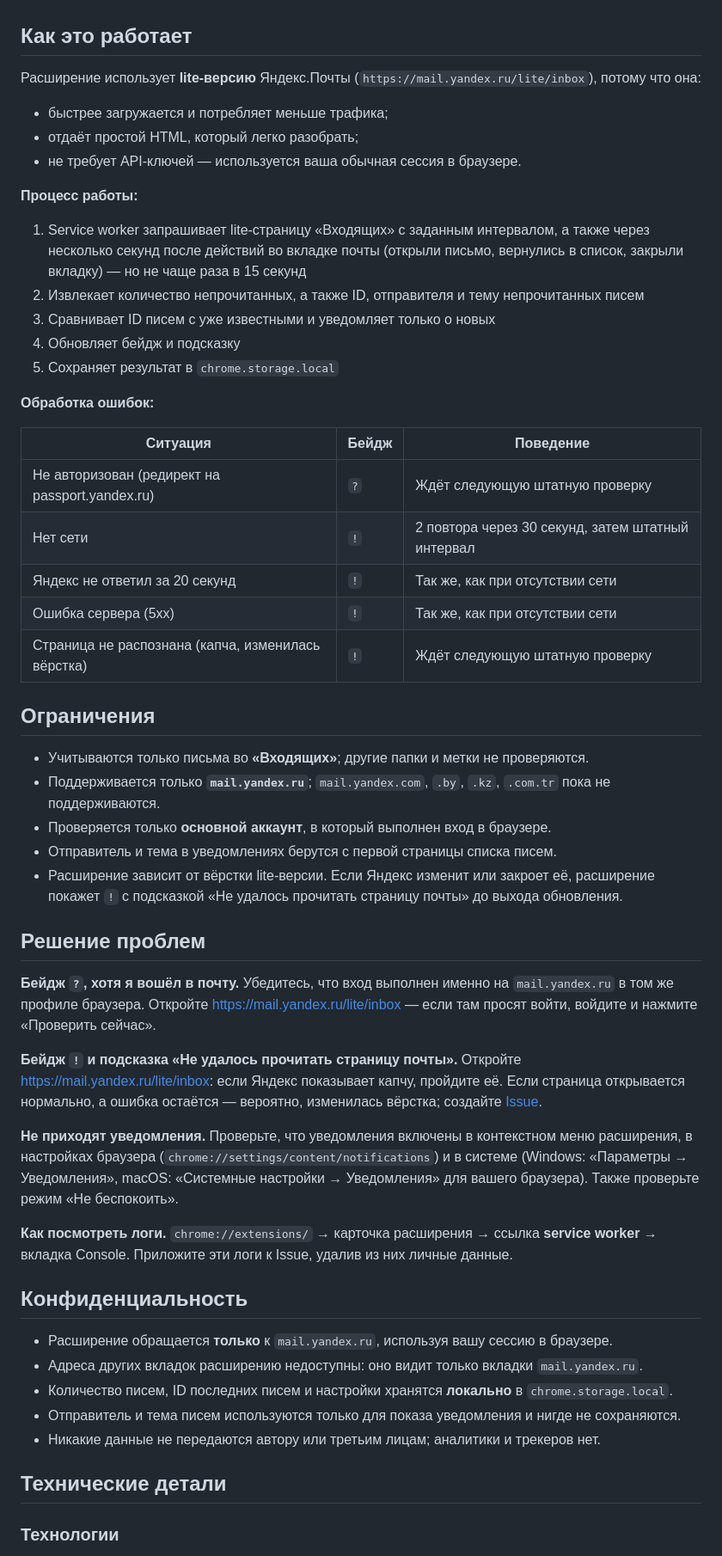
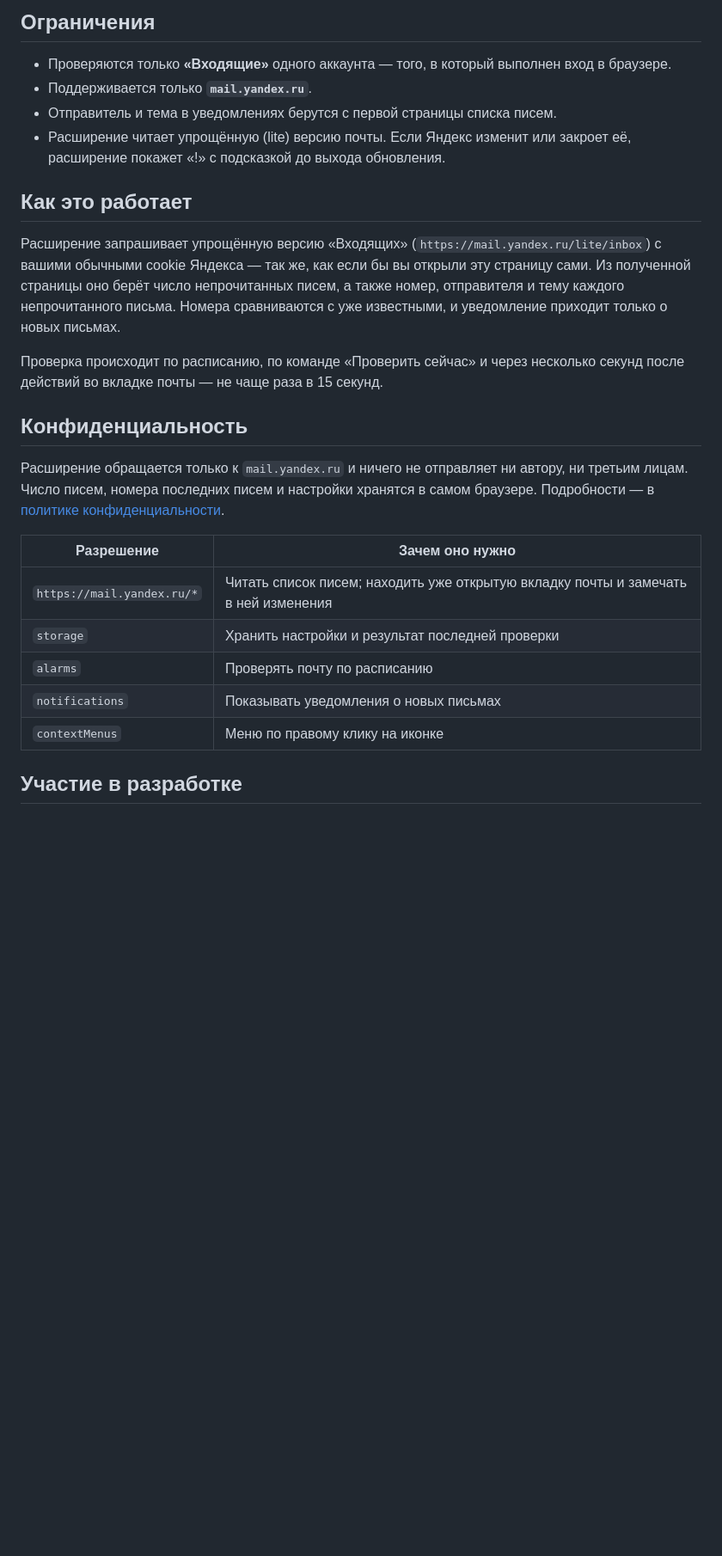
Before and after one commit to Ogurtsov-D/Yandex_Mail_Checker, a Markdown page: README.md, the part around one of its changes. Shown at 86% size. Rendered like a GitHub page; blank space fills up the shorter version.

```diff
--- a/README.md
+++ b/README.md
@@ -112,61 +149,27 @@ git clone https://github.com/Ogurtsov-D/Yandex_Mail_Checker.git
+## Ограничения
+
+- Проверяются только **«Входящие»** одного аккаунта — того, в который выполнен вход в браузере.
+- Поддерживается только **`mail.yandex.ru`**.
+- Отправитель и тема в уведомлениях берутся с первой страницы списка писем.
+- Расширение читает упрощённую (lite) версию почты. Если Яндекс изменит или закроет её, расширение покажет «!» с подсказкой до выхода обновления.
 
 ## Как это работает
 
-Расширение использует **lite-версию** Яндекс.Почты (`https://mail.yandex.ru/lite/inbox`), потому что она:
+Расширение запрашивает упрощённую версию «Входящих» (`https://mail.yandex.ru/lite/inbox`) с вашими обычными cookie Яндекса — так же, как если бы вы открыли эту страницу сами. Из полученной страницы оно берёт число непрочитанных писем, а также номер, отправителя и тему каждого непрочитанного письма. Номера сравниваются с уже известными, и уведомление приходит только о новых письмах.
 
-- быстрее загружается и потребляет меньше трафика;
-- отдаёт простой HTML, который легко разобрать;
-- не требует API-ключей — используется ваша обычная сессия в браузере.
-
-**Процесс работы:**
-
-1. Service worker запрашивает lite-страницу «Входящих» с заданным интервалом, а также через несколько секунд после действий во вкладке почты (открыли письмо, вернулись в список, закрыли вкладку) — но не чаще раза в 15 секунд
-2. Извлекает количество непрочитанных, а также ID, отправителя и тему непрочитанных писем
-3. Сравнивает ID писем с уже известными и уведомляет только о новых
-4. Обновляет бейдж и подсказку
-5. Сохраняет результат в `chrome.storage.local`
-
-**Обработка ошибок:**
-
-| Ситуация | Бейдж | Поведение |
-|----------|-------|-----------|
-| Не авторизован (редирект на passport.yandex.ru) | `?` | Ждёт следующую штатную проверку |
-| Нет сети | `!` | 2 повтора через 30 секунд, затем штатный интервал |
-| Яндекс не ответил за 20 секунд | `!` | Так же, как при отсутствии сети |
-| Ошибка сервера (5xx) | `!` | Так же, как при отсутствии сети |
-| Страница не распознана (капча, изменилась вёрстка) | `!` | Ждёт следующую штатную проверку |
-
-## Ограничения
-
-- Учитываются только письма во **«Входящих»**; другие папки и метки не проверяются.
-- Поддерживается только **`mail.yandex.ru`**; `mail.yandex.com`, `.by`, `.kz`, `.com.tr` пока не поддерживаются.
-- Проверяется только **основной аккаунт**, в который выполнен вход в браузере.
-- Отправитель и тема в уведомлениях берутся с первой страницы списка писем.
-- Расширение зависит от вёрстки lite-версии. Если Яндекс изменит или закроет её, расширение покажет `!` с подсказкой «Не удалось прочитать страницу почты» до выхода обновления.
-
-## Решение проблем
-
-**Бейдж `?`, хотя я вошёл в почту.**
-Убедитесь, что вход выполнен именно на `mail.yandex.ru` в том же профиле браузера. Откройте https://mail.yandex.ru/lite/inbox — если там просят войти, войдите и нажмите «Проверить сейчас».
-
-**Бейдж `!` и подсказка «Не удалось прочитать страницу почты».**
-Откройте https://mail.yandex.ru/lite/inbox: если Яндекс показывает капчу, пройдите её. Если страница открывается нормально, а ошибка остаётся — вероятно, изменилась вёрстка; создайте [Issue](https://github.com/Ogurtsov-D/Yandex_Mail_Checker/issues).
-
-**Не приходят уведомления.**
-Проверьте, что уведомления включены в контекстном меню расширения, в настройках браузера (`chrome://settings/content/notifications`) и в системе (Windows: «Параметры → Уведомления», macOS: «Системные настройки → Уведомления» для вашего браузера). Также проверьте режим «Не беспокоить».
-
-**Как посмотреть логи.**
-`chrome://extensions/` → карточка расширения → ссылка **service worker** → вкладка Console. Приложите эти логи к Issue, удалив из них личные данные.
+Проверка происходит по расписанию, по команде «Проверить сейчас» и через несколько секунд после действий во вкладке почты — не чаще раза в 15 секунд.
 
 ## Конфиденциальность
 
-- Расширение обращается **только** к `mail.yandex.ru`, используя вашу сессию в браузере.
-- Адреса других вкладок расширению недоступны: оно видит только вкладки `mail.yandex.ru`.
-- Количество писем, ID последних писем и настройки хранятся **локально** в `chrome.storage.local`.
-- Отправитель и тема писем используются только для показа уведомления и нигде не сохраняются.
-- Никакие данные не передаются автору или третьим лицам; аналитики и трекеров нет.
+Расширение обращается только к `mail.yandex.ru` и ничего не отправляет ни автору, ни третьим лицам. Число писем, номера последних писем и настройки хранятся в самом браузере. Подробности — в [политике конфиденциальности](PRIVACY.md).
 
-## Технические детали
+| Разрешение | Зачем оно нужно |
+|------------|-----------------|
+| `https://mail.yandex.ru/*` | Читать список писем; находить уже открытую вкладку почты и замечать в ней изменения |
+| `storage` | Хранить настройки и результат последней проверки |
+| `alarms` | Проверять почту по расписанию |
+| `notifications` | Показывать уведомления о новых письмах |
+| `contextMenus` | Меню по правому клику на иконке |
 
-### Технологии
+## Участие в разработке
 
```
Also changed, not shown: other parts of README.md (+115 -153 lines), .github/pull_request_template.md (added, +10 -0 lines), CHANGELOG.md (added, +53 -0 lines), CONTRIBUTING.md (added, +89 -0 lines), PRIVACY.md (added, +37 -0 lines), docs/screenshot.png, 4 other files.
